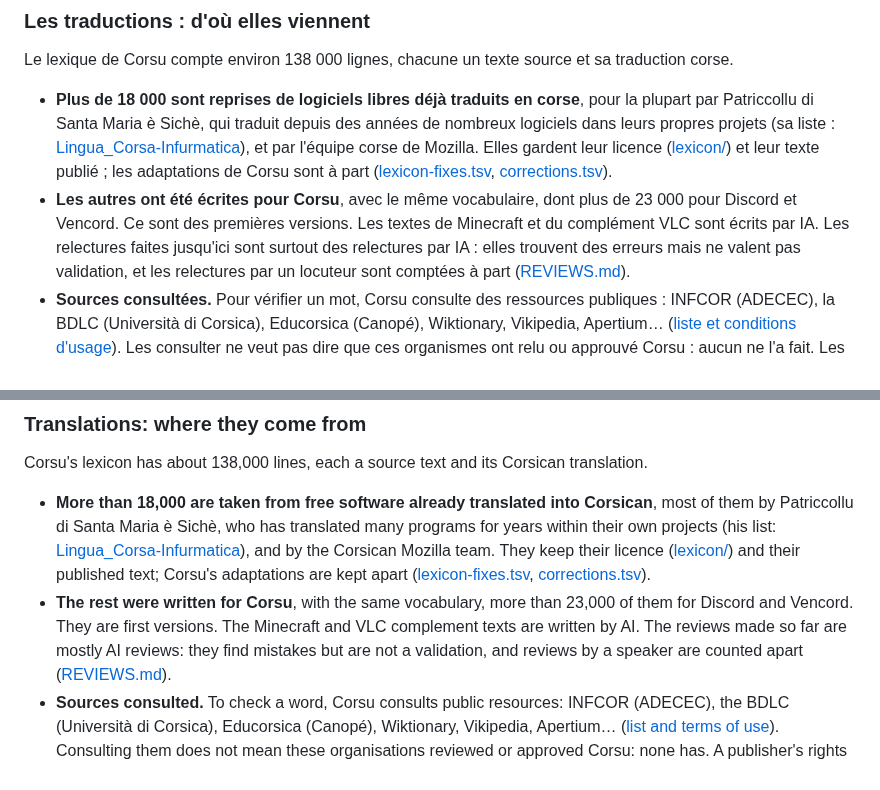
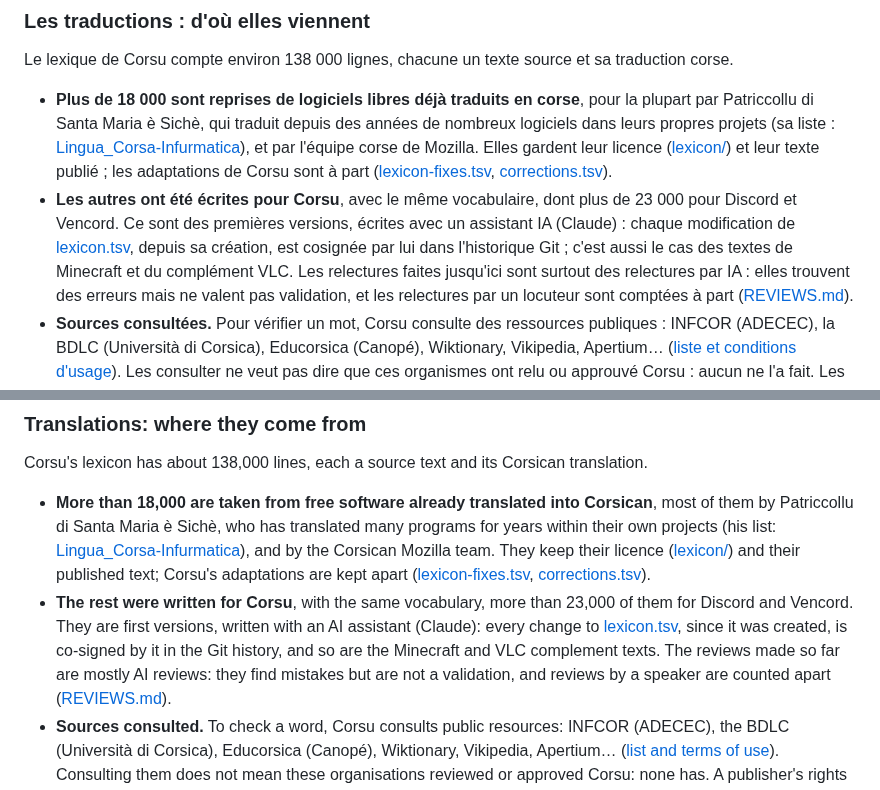
Before and after one commit to Platykalt/corsu, a Markdown page: README.md, 2 parts joined by grey strips. Drawn GitHub-style.

Commit message:
README: the hand-written lexicon was written with an AI assistant (every change co-signed in Git), stated with the sources
Co-Authored-By: Claude Opus 5.5 <noreply@anthropic.com>

```diff
--- a/README.md
+++ b/README.md
@@ -176,7 +176,9 @@ Le lexique de Corsu compte environ 138 000 lignes, chacune un texte source et sa
   corse de Mozilla. Elles gardent leur licence ([lexicon/](lexicon/)) et leur texte publié ; les adaptations de Corsu
   sont à part ([lexicon-fixes.tsv](lexicon/lexicon-fixes.tsv), [corrections.tsv](lexicon/corrections.tsv)).
 - **Les autres ont été écrites pour Corsu**, avec le même vocabulaire, dont plus de 23 000 pour Discord et Vencord.
-  Ce sont des premières versions. Les textes de Minecraft et du complément VLC sont écrits par IA. Les relectures
+  Ce sont des premières versions, écrites avec un assistant IA (Claude) : chaque modification de
+  [lexicon.tsv](lexicon/lexicon.tsv), depuis sa création, est cosignée par lui dans l'historique Git ; c'est aussi le cas
+  des textes de Minecraft et du complément VLC. Les relectures
   faites jusqu'ici sont surtout des relectures par IA : elles trouvent des erreurs mais ne valent pas validation, et
   les relectures par un locuteur sont comptées à part ([REVIEWS.md](lexicon/REVIEWS.md)).
 - **Sources consultées.** Pour vérifier un mot, Corsu consulte des ressources publiques : INFCOR (ADECEC), la BDLC
@@ -383,7 +385,9 @@ Corsu's lexicon has about 138,000 lines, each a source text and its Corsican tra
   Mozilla team. They keep their licence ([lexicon/](lexicon/)) and their published text; Corsu's adaptations are kept
   apart ([lexicon-fixes.tsv](lexicon/lexicon-fixes.tsv), [corrections.tsv](lexicon/corrections.tsv)).
 - **The rest were written for Corsu**, with the same vocabulary, more than 23,000 of them for Discord and Vencord.
-  They are first versions. The Minecraft and VLC complement texts are written by AI. The reviews made so far are
+  They are first versions, written with an AI assistant (Claude): every change to
+  [lexicon.tsv](lexicon/lexicon.tsv), since it was created, is co-signed by it in the Git history, and so are the Minecraft
+  and VLC complement texts. The reviews made so far are
   mostly AI reviews: they find mistakes but are not a validation, and reviews by a speaker are counted apart
   ([REVIEWS.md](lexicon/REVIEWS.md)).
 - **Sources consulted.** To check a word, Corsu consults public resources: INFCOR (ADECEC), the BDLC (Università di
```
